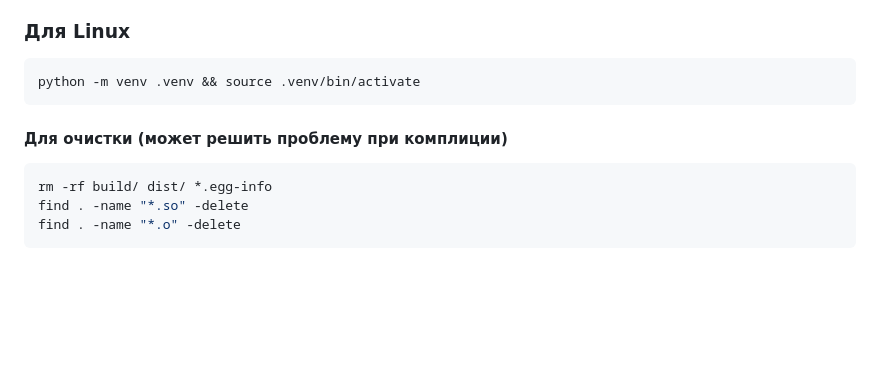
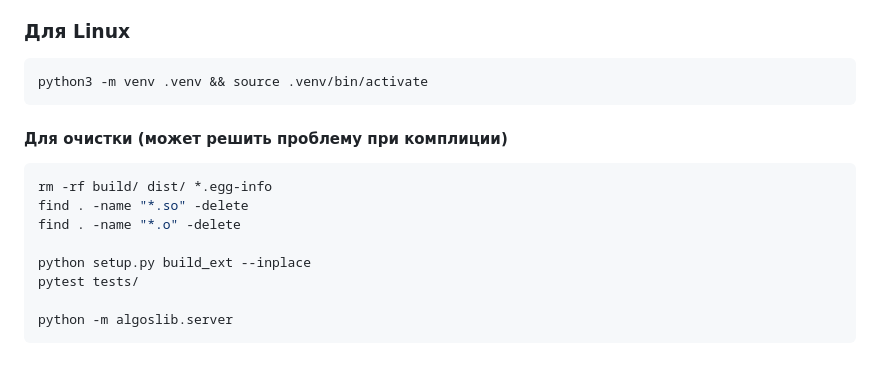
Before and after one commit to GolomolzinDaniil/algoslib, a Markdown page: README.md, the part around the change. Drawn GitHub-style; blank space fills up the shorter version.

````diff
--- a/README.md
+++ b/README.md
@@ -121,11 +121,16 @@ async def run_my_algo(req: BFSRequest):
 ### Для Linux
 
 ```bash
-python -m venv .venv && source .venv/bin/activate
+python3 -m venv .venv && source .venv/bin/activate
 ```
 #### Для очистки (может решить проблему при комплиции)
 ```bash
 rm -rf build/ dist/ *.egg-info
 find . -name "*.so" -delete
 find . -name "*.o" -delete
+
+python setup.py build_ext --inplace
+pytest tests/
+
+python -m algoslib.server
 ```
````
